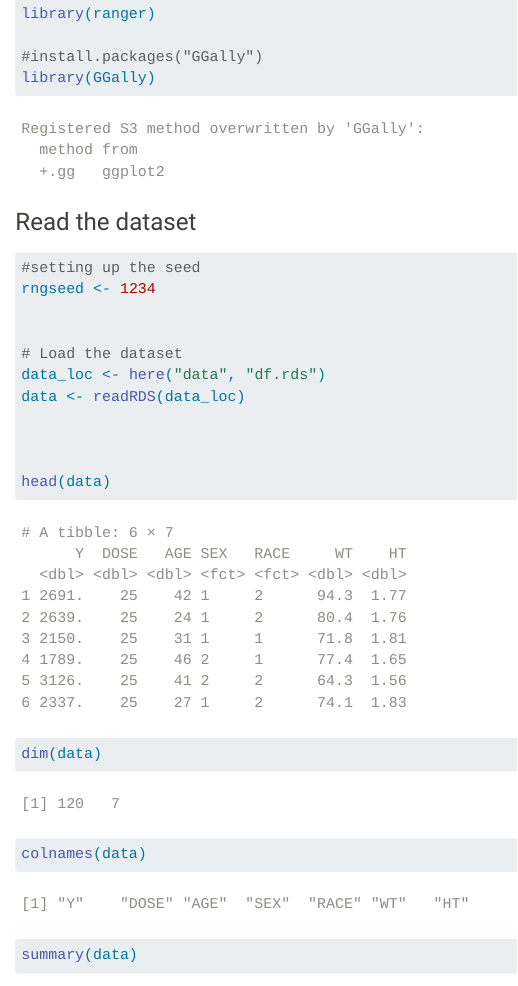
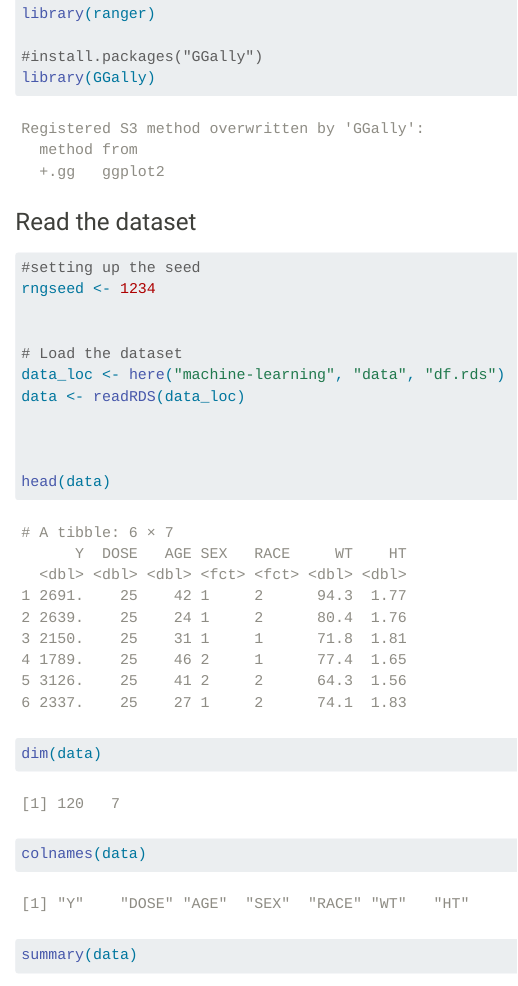
Before and after one commit to nasir27712/muhammadnasir-mada2025-portofolio, a Quarto document (machine-learning/ml-models-exercise.qmd): the page in a window 1100 px wide, from 1890 px down. Rendered offline with R 4.5, knitr and Pandoc in place of Quarto, with nearby package versions; some code elsewhere in the file could not run offline; long lines of code are wrapped.

Commit message:
Fix render error

````diff
--- a/_quarto.yml
+++ b/_quarto.yml
@@ -22,6 +22,8 @@ website:
             file: presentation-exercise/presentation-exercise.qmd
           - text: "Fitting Models Exercise"
             file: fitting-exercise/fitting-exercise.qmd
+          - text: "Machine-learning 1 Exercise"
+            file: fml-models-exercise.qmd
 
     right:
       - icon: github
--- a/machine-learning/ml-models-exercise.qmd
+++ b/machine-learning/ml-models-exercise.qmd
@@ -76,7 +76,7 @@ rngseed <- 1234
 
 
 # Load the dataset
-data_loc <- here("data", "df.rds")
+data_loc <- here("machine-learning", "data", "df.rds")
 data <- readRDS(data_loc)
 
 
@@ -400,7 +400,7 @@ ggplot(rf_tune_result_metric %>% filter(.metric == "rmse"),
 
 ```
 
-Based on the heatmap of RMSE values from the Random Forest tuning results, the lowest RMSE (i.e., best model performance) is observed in the bottom-right region of the plot — specifically when both mtry is high (5–7) and min_n is small (2–6). This indicates that the model performs best when more predictors are considered at each split (mtry) and the minimum number of samples required to split a node is kept low (min_n). In contrast, model performance worsens (higher RMSE, darker purple) when min_n is large (15–20) and mtry is low (1–2), suggesting that overly simplified trees (due to aggressive pruning or limited variables) reduce predictive accuracy. Thus, tuning should prioritize larger mtry and smaller min_n values for optimal model performance in this case.
+Based on the heatmap of RMSE values from the Random Forest tuning results, the lowest RMSE (i.e., best model performance) is observed in the bottom-right region of the plot --- specifically when both mtry is high (5--7) and min_n is small (2--6). This indicates that the model performs best when more predictors are considered at each split (mtry) and the minimum number of samples required to split a node is kept low (min_n). In contrast, model performance worsens (higher RMSE, darker purple) when min_n is large (15--20) and mtry is low (1--2), suggesting that overly simplified trees (due to aggressive pruning or limited variables) reduce predictive accuracy. Thus, tuning should prioritize larger mtry and smaller min_n values for optimal model performance in this case.
 
 # Tunning with Cross Validation (CV)
 
````
Also changed, not shown: docs/search.json (added), machine-learning/data/df.Rds, presentation-exercise/results/tables/weather.rds, starter-analysis-exercise/data/processed-data/processeddata.rds, starter-analysis-exercise/data/processed-data/processeddata2.rds, starter-analysis-exercise/results/tables-files/summarytable.rds, 108 other files.
